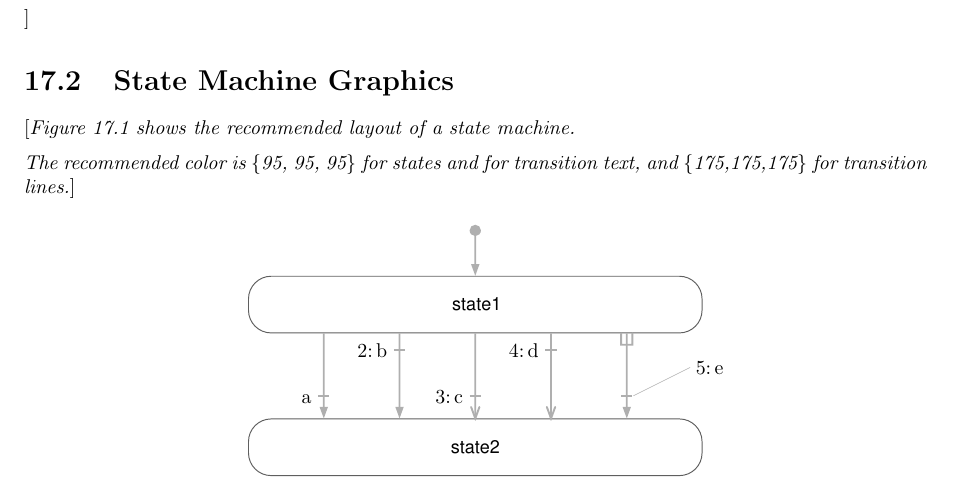
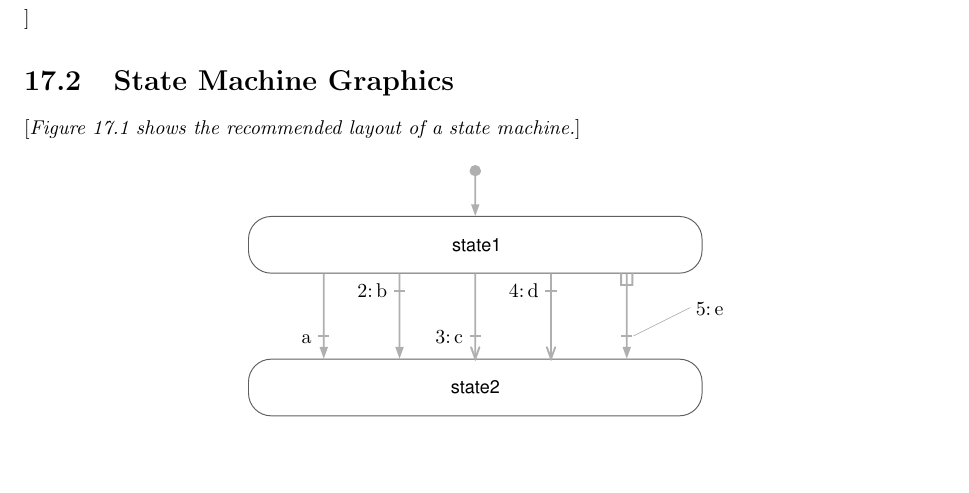
Before and after one commit to modelica/ModelicaSpecification, a LaTeX thesis (MLS.tex, which reads chapters/statemachines.tex): part of page 232 of 327, cut so that both start at the same text, the shorter picture padded with empty space. Compiled offline with pdfLaTeX.

Commit message:
Remove color recommendation. Note: Kept in example. Closes #2650

```diff
--- a/chapters/statemachines.tex
+++ b/chapters/statemachines.tex
@@ -152,8 +152,6 @@ equation
 
 \begin{nonnormative}
 \Cref{fig:state-machine-layout} shows the recommended layout of a state machine.
-
-The recommended color is \{95, 95, 95\} for states and for transition text, and \{175,175,175\} for transition lines.
 \end{nonnormative}
 
 \begin{figure}[H]
```
